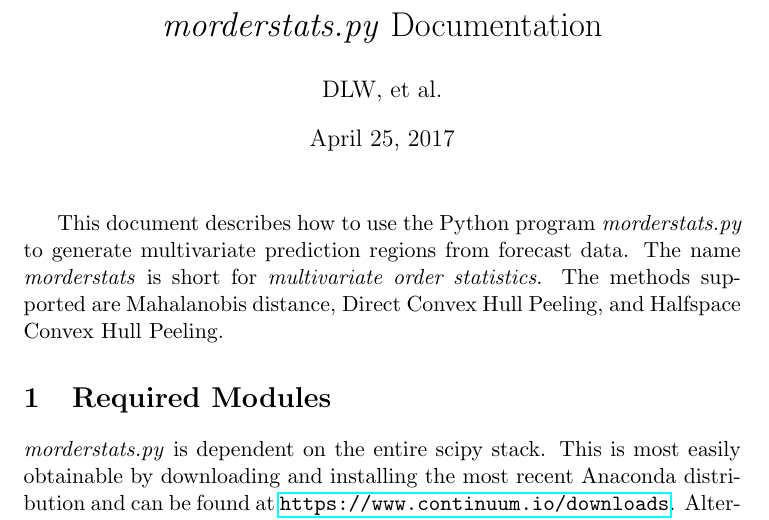
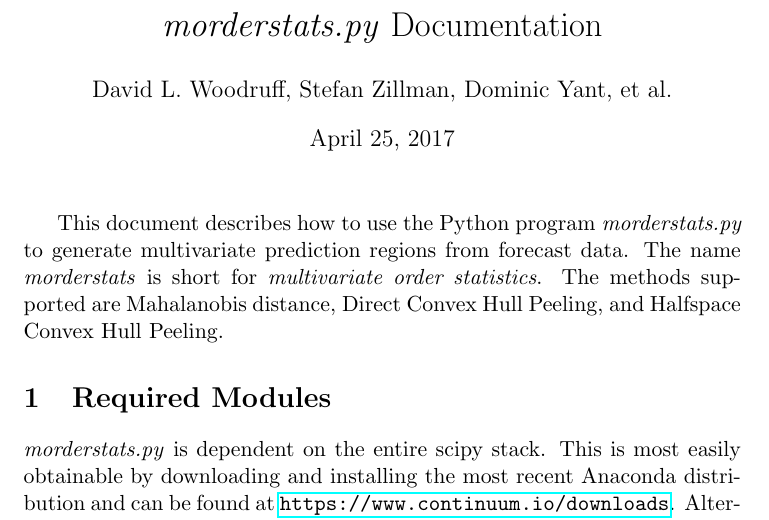
Before and after one commit to DLWoodruff/morderstats, a LaTeX document (doc/morderstats_doc.tex): part of page 1 of 4, cut so that both start at the same text. Compiled offline with pdfLaTeX.

Commit message:
Put in the full names

```diff
--- a/doc/morderstats_doc.tex
+++ b/doc/morderstats_doc.tex
@@ -1,7 +1,7 @@
 \documentclass[11pt]{article}
 
 \title{\textit{morderstats.py} Documentation}
-\author{DLW, et al.}
+\author{David L. Woodruff, Stefan Zillman, Dominic Yant, et al.}
 \date{\today}
 
 \usepackage{framed}
```
Also changed, not shown: doc/morderstats_doc.pdf.
